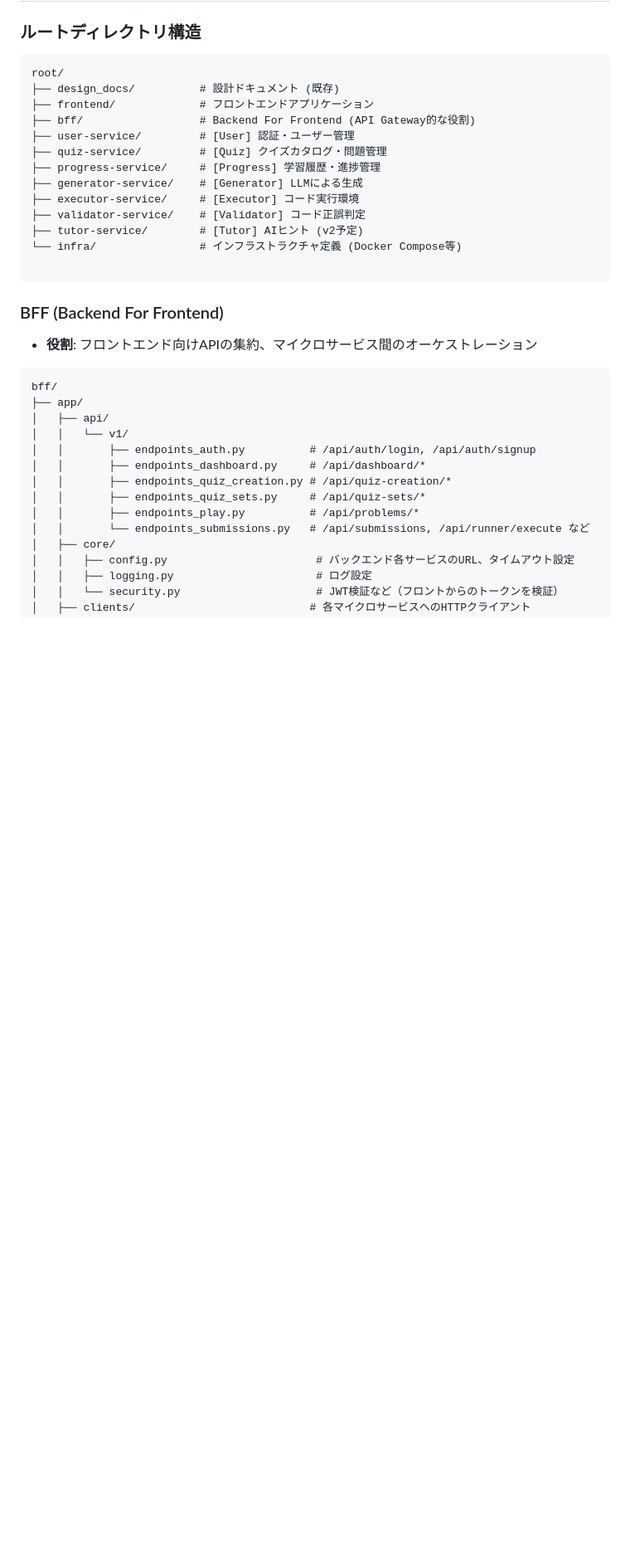
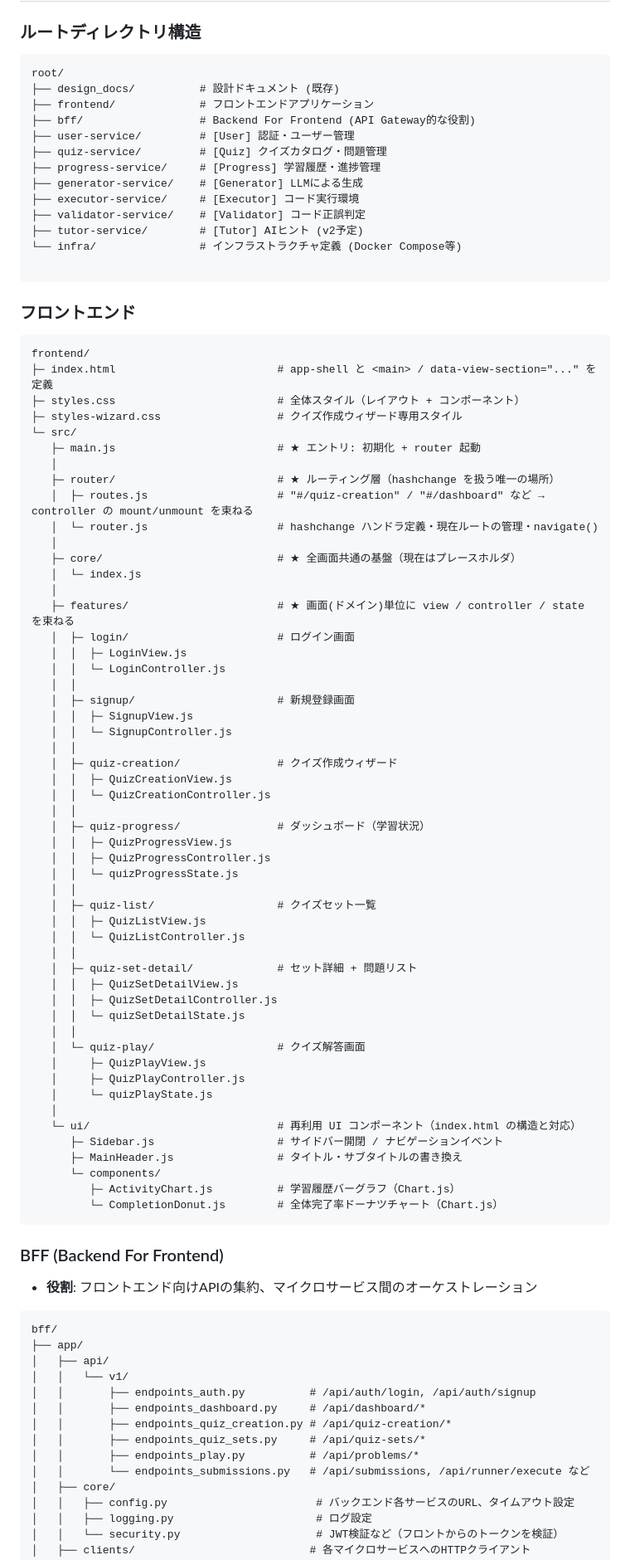
Before and after one commit to heyho99/under_code, a Markdown page: design_docs/directory_structure.md, the part around one of its changes. Shown at 83% size. Rendered like a GitHub page; blank space fills up the shorter version.

````diff
--- a/design_docs/directory_structure.md
+++ b/design_docs/directory_structure.md
@@ -16,6 +16,63 @@ root/
 ├── tutor-service/        # [Tutor] AIヒント (v2予定)
 └── infra/                # インフラストラクチャ定義 (Docker Compose等)
 
+```
+
+### フロントエンド
+
+```
+frontend/
+├─ index.html                         # app-shell と <main> / data-view-section="..." を定義
+├─ styles.css                         # 全体スタイル（レイアウト + コンポーネント）
+├─ styles-wizard.css                  # クイズ作成ウィザード専用スタイル
+└─ src/
+   ├─ main.js                         # ★ エントリ: 初期化 + router 起動
+   │
+   ├─ router/                         # ★ ルーティング層（hashchange を扱う唯一の場所）
+   │  ├─ routes.js                    # "#/quiz-creation" / "#/dashboard" など → controller の mount/unmount を束ねる
+   │  └─ router.js                    # hashchange ハンドラ定義・現在ルートの管理・navigate()
+   │
+   ├─ core/                           # ★ 全画面共通の基盤（現在はプレースホルダ）
+   │  └─ index.js
+   │
+   ├─ features/                       # ★ 画面(ドメイン)単位に view / controller / state を束ねる
+   │  ├─ login/                       # ログイン画面
+   │  │  ├─ LoginView.js
+   │  │  └─ LoginController.js
+   │  │
+   │  ├─ signup/                      # 新規登録画面
+   │  │  ├─ SignupView.js
+   │  │  └─ SignupController.js
+   │  │
+   │  ├─ quiz-creation/               # クイズ作成ウィザード
+   │  │  ├─ QuizCreationView.js
+   │  │  └─ QuizCreationController.js
+   │  │
+   │  ├─ quiz-progress/               # ダッシュボード（学習状況）
+   │  │  ├─ QuizProgressView.js
+   │  │  ├─ QuizProgressController.js
+   │  │  └─ quizProgressState.js
+   │  │
+   │  ├─ quiz-list/                   # クイズセット一覧
+   │  │  ├─ QuizListView.js
+   │  │  └─ QuizListController.js
+   │  │
+   │  ├─ quiz-set-detail/             # セット詳細 + 問題リスト
+   │  │  ├─ QuizSetDetailView.js
+   │  │  ├─ QuizSetDetailController.js
+   │  │  └─ quizSetDetailState.js
+   │  │
+   │  └─ quiz-play/                   # クイズ解答画面
+   │     ├─ QuizPlayView.js
+   │     ├─ QuizPlayController.js
+   │     └─ quizPlayState.js
+   │
+   └─ ui/                             # 再利用 UI コンポーネント（index.html の構造と対応）
+      ├─ Sidebar.js                   # サイドバー開閉 / ナビゲーションイベント
+      ├─ MainHeader.js                # タイトル・サブタイトルの書き換え
+      └─ components/
+         ├─ ActivityChart.js          # 学習履歴バーグラフ（Chart.js）
+         └─ CompletionDonut.js        # 全体完了率ドーナツチャート（Chart.js）
 ```
 
 ### BFF (Backend For Frontend)
````
Also changed, not shown: other parts of design_docs/directory_structure.md (+38 -53 lines), design_docs/frontend-tree.md (deleted, +0 -52 lines).
